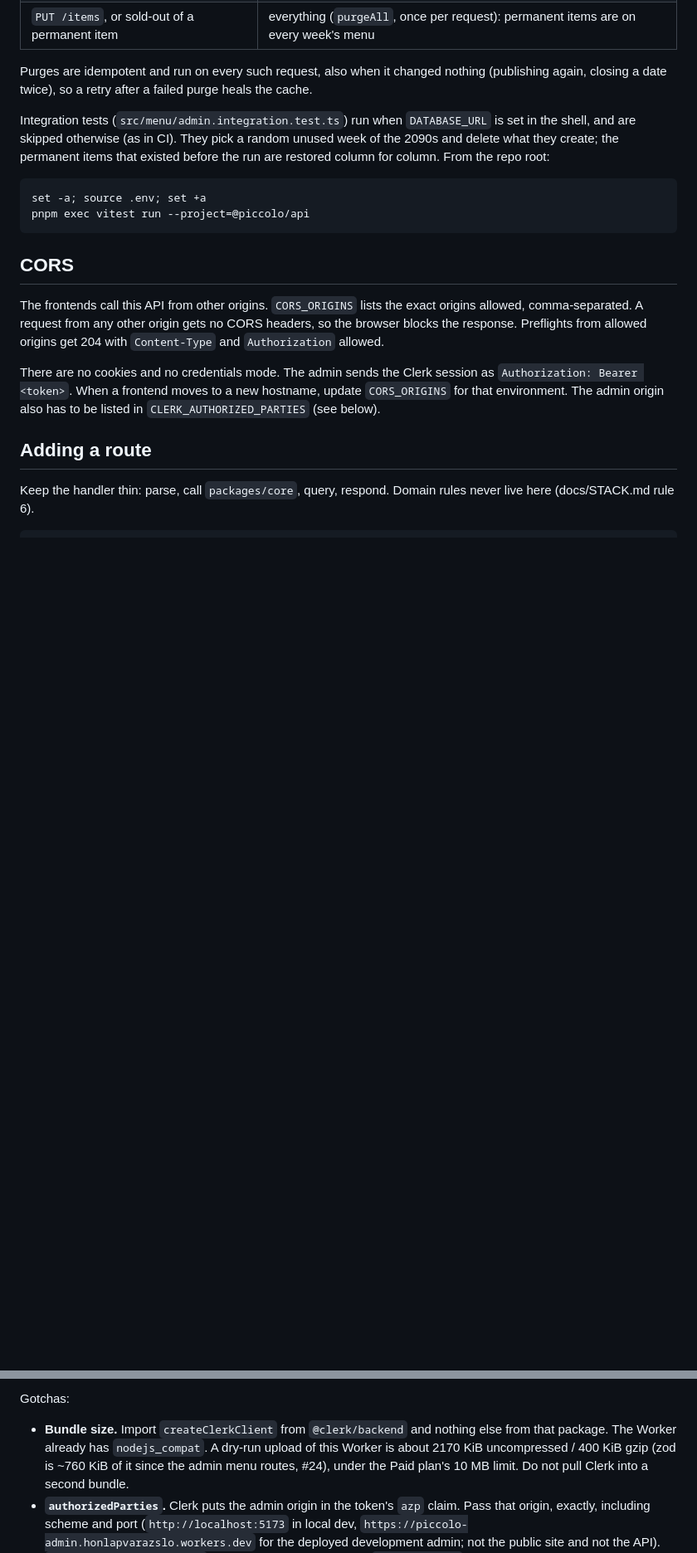
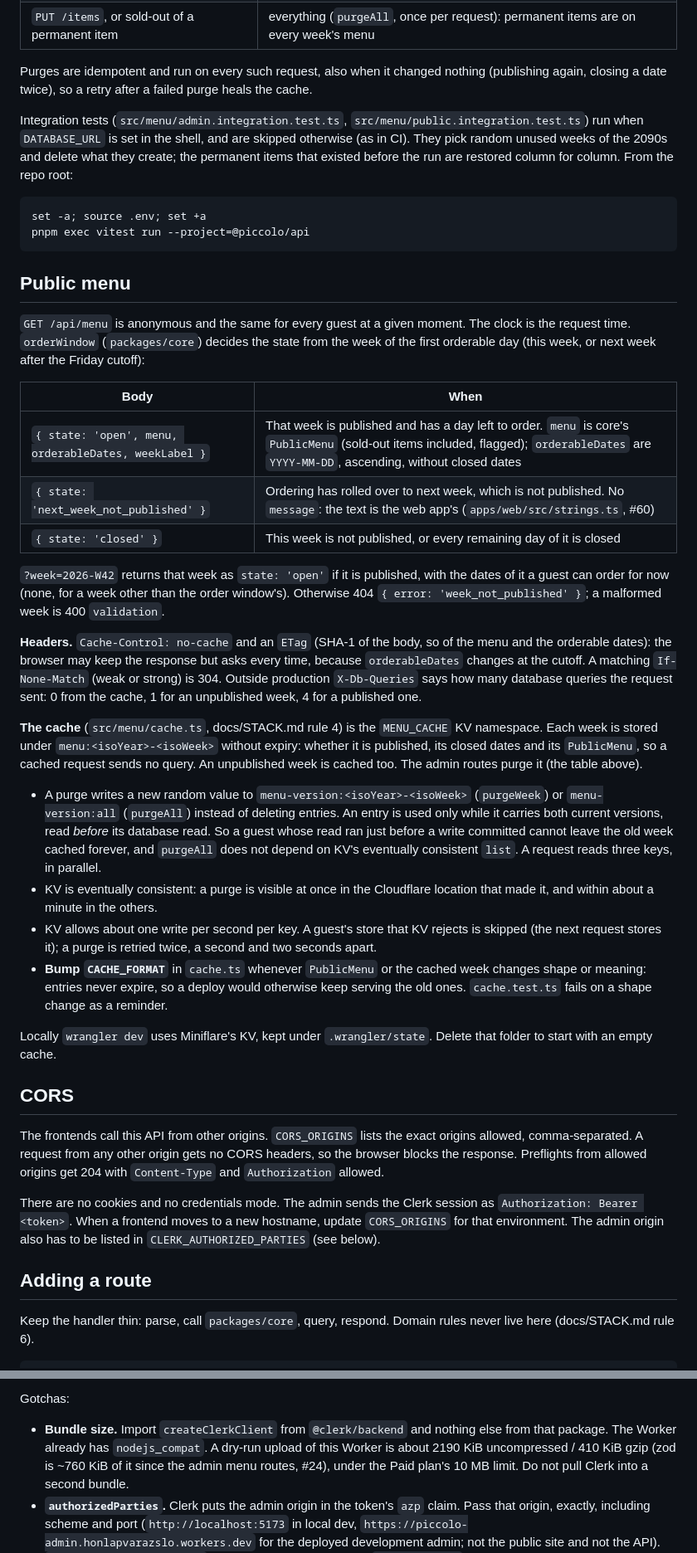
Before and after one commit to landorid/piccoloetterem.hu, a Markdown page: apps/api/README.md, 2 parts joined by grey strips. Shown at 83% size. Rendered like a GitHub page; blank space fills up the shorter version.

Commit message:
M3: document GET /api/menu, the KV cache and MENU_CACHE
Co-Authored-By: Claude Opus 5.5 <noreply@anthropic.com>

````diff
--- a/apps/api/README.md
+++ b/apps/api/README.md
@@ -111,15 +115,58 @@ is the list order.
 Purges are idempotent and run on every such request, also when it changed nothing (publishing
 again, closing a date twice), so a retry after a failed purge heals the cache.
 
-Integration tests (`src/menu/admin.integration.test.ts`) run when `DATABASE_URL` is set in the
-shell, and are skipped otherwise (as in CI). They pick a random unused week of the 2090s and delete
-what they create; the permanent items that existed before the run are restored column for column.
-From the repo root:
+Integration tests (`src/menu/admin.integration.test.ts`, `src/menu/public.integration.test.ts`)
+run when `DATABASE_URL` is set in the shell, and are skipped otherwise (as in CI). They pick random
+unused weeks of the 2090s and delete what they create; the permanent items that existed before the
+run are restored column for column. From the repo root:
 
 ```bash
 set -a; source .env; set +a
 pnpm exec vitest run --project=@piccolo/api
 ```
+
+## Public menu
+
+`GET /api/menu` is anonymous and the same for every guest at a given moment. The clock is the
+request time. `orderWindow` (`packages/core`) decides the state from the week of the first
+orderable day (this week, or next week after the Friday cutoff):
+
+| Body | When |
+|---|---|
+| `{ state: 'open', menu, orderableDates, weekLabel }` | That week is published and has a day left to order. `menu` is core's `PublicMenu` (sold-out items included, flagged); `orderableDates` are `YYYY-MM-DD`, ascending, without closed dates |
+| `{ state: 'next_week_not_published' }` | Ordering has rolled over to next week, which is not published. No `message`: the text is the web app's (`apps/web/src/strings.ts`, #60) |
+| `{ state: 'closed' }` | This week is not published, or every remaining day of it is closed |
+
+`?week=2026-W42` returns that week as `state: 'open'` if it is published, with the dates of it a
+guest can order for now (none, for a week other than the order window's). Otherwise 404
+`{ error: 'week_not_published' }`; a malformed week is 400 `validation`.
+
+**Headers.** `Cache-Control: no-cache` and an `ETag` (SHA-1 of the body, so of the menu and the
+orderable dates): the browser may keep the response but asks every time, because
+`orderableDates` changes at the cutoff. A matching `If-None-Match` (weak or strong) is 304. Outside
+production `X-Db-Queries` says how many database queries the request sent: 0 from the cache, 1 for
+an unpublished week, 4 for a published one.
+
+**The cache** (`src/menu/cache.ts`, docs/STACK.md rule 4) is the `MENU_CACHE` KV namespace. Each
+week is stored under `menu:<isoYear>-<isoWeek>` without expiry: whether it is published, its
+closed dates and its `PublicMenu`, so a cached request sends no query. An unpublished week is
+cached too. The admin routes purge it (the table above).
+
+- A purge writes a new random value to `menu-version:<isoYear>-<isoWeek>` (`purgeWeek`) or
+  `menu-version:all` (`purgeAll`) instead of deleting entries. An entry is used only while it
+  carries both current versions, read *before* its database read. So a guest whose read ran
+  just before a write committed cannot leave the old week cached forever, and `purgeAll` does not
+  depend on KV's eventually consistent `list`. A request reads three keys, in parallel.
+- KV is eventually consistent: a purge is visible at once in the Cloudflare location that made
+  it, and within about a minute in the others.
+- KV allows about one write per second per key. A guest's store that KV rejects is skipped (the
+  next request stores it); a purge is retried twice, a second and two seconds apart.
+- **Bump `CACHE_FORMAT`** in `cache.ts` whenever `PublicMenu` or the cached week changes shape or
+  meaning: entries never expire, so a deploy would otherwise keep serving the old ones.
+  `cache.test.ts` fails on a shape change as a reminder.
+
+Locally `wrangler dev` uses Miniflare's KV, kept under `.wrangler/state`. Delete that folder to
+start with an empty cache.
 
 ## CORS
 
@@ -210,7 +257,7 @@ Gotchas:
 
 - **Bundle size.** Import `createClerkClient` from `@clerk/backend` and nothing else from that
   package. The Worker already has `nodejs_compat`. A dry-run upload of this Worker is about
-  2170 KiB uncompressed / 400 KiB gzip (zod is ~760 KiB of it since the admin menu routes, #24),
+  2190 KiB uncompressed / 410 KiB gzip (zod is ~760 KiB of it since the admin menu routes, #24),
   under the Paid plan's 10 MB limit. Do not pull Clerk into a second bundle.
 - **`authorizedParties`.** Clerk puts the admin origin in the token's `azp` claim. Pass that
   origin, exactly, including scheme and port (`http://localhost:5173` in local dev,
````
Also changed, not shown: other parts of apps/api/README.md (+13 -3 lines).
